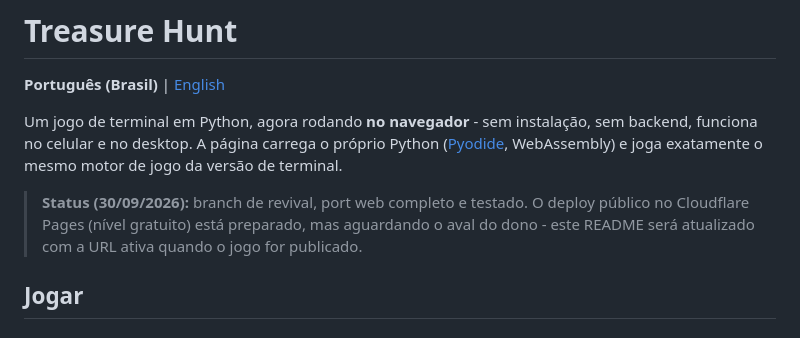
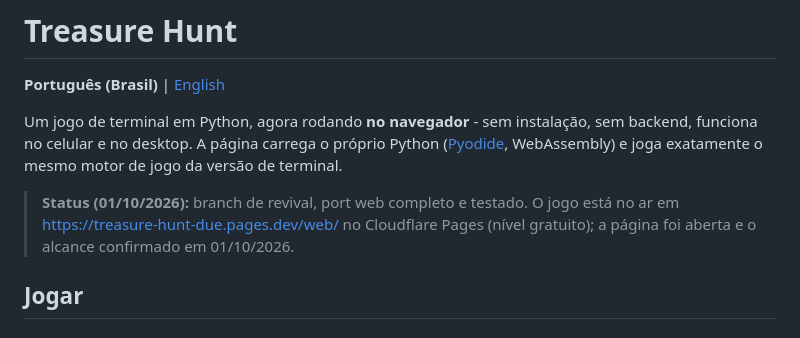
Before and after one commit to iurjoh/Treasure-Hunt, a Markdown page: README.pt-BR.md, the part around the change. GitHub-like rendering.

Commit message:
Update status note: game is live at treasure-hunt-due.pages.dev (checked 2026-10-01)

```diff
--- a/README.pt-BR.md
+++ b/README.pt-BR.md
@@ -4,10 +4,10 @@
 
 Um jogo de terminal em Python, agora rodando **no navegador** - sem instalação, sem backend, funciona no celular e no desktop. A página carrega o próprio Python ([Pyodide](https://pyodide.org), WebAssembly) e joga exatamente o mesmo motor de jogo da versão de terminal.
 
-> **Status (30/09/2026):** branch de revival, port web completo e testado.
-> O deploy público no Cloudflare Pages (nível gratuito) está preparado, mas
-> aguardando o aval do dono - este README será atualizado com
-> a URL ativa quando o jogo for publicado.
+> **Status (01/10/2026):** branch de revival, port web completo e testado.
+> O jogo está no ar em https://treasure-hunt-due.pages.dev/web/ no
+> Cloudflare Pages (nível gratuito); a página foi aberta e o alcance
+> confirmado em 01/10/2026.
 
 ## Jogar
 
```
